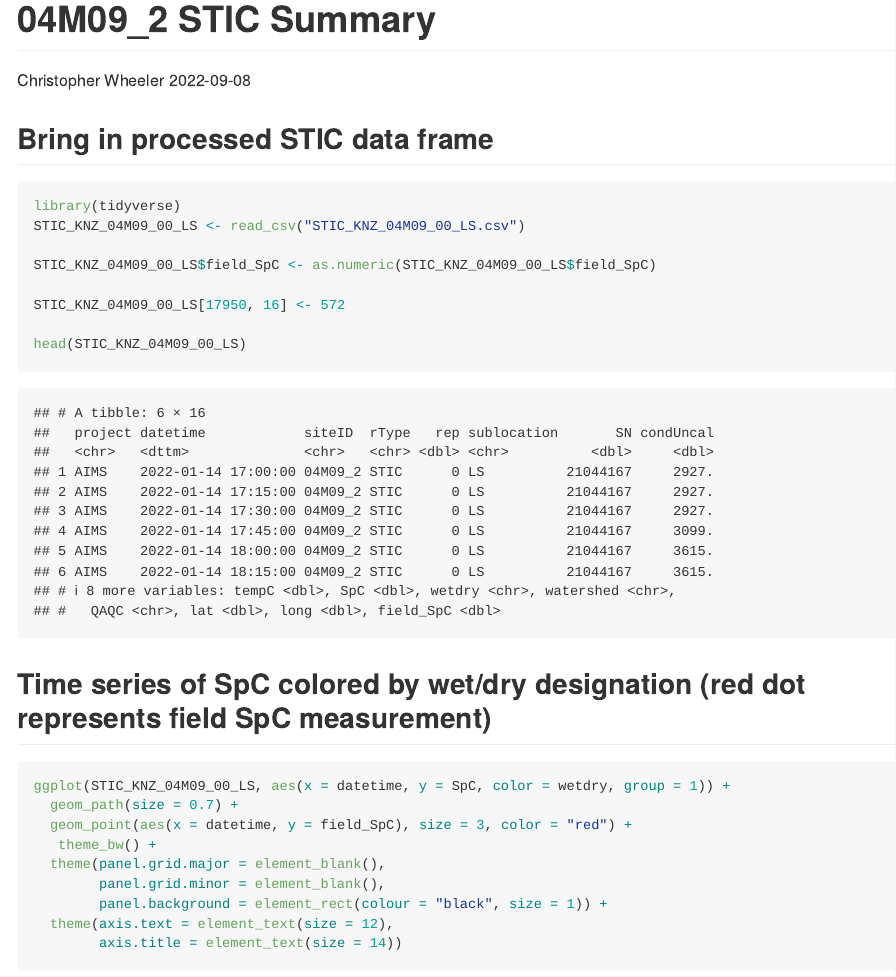
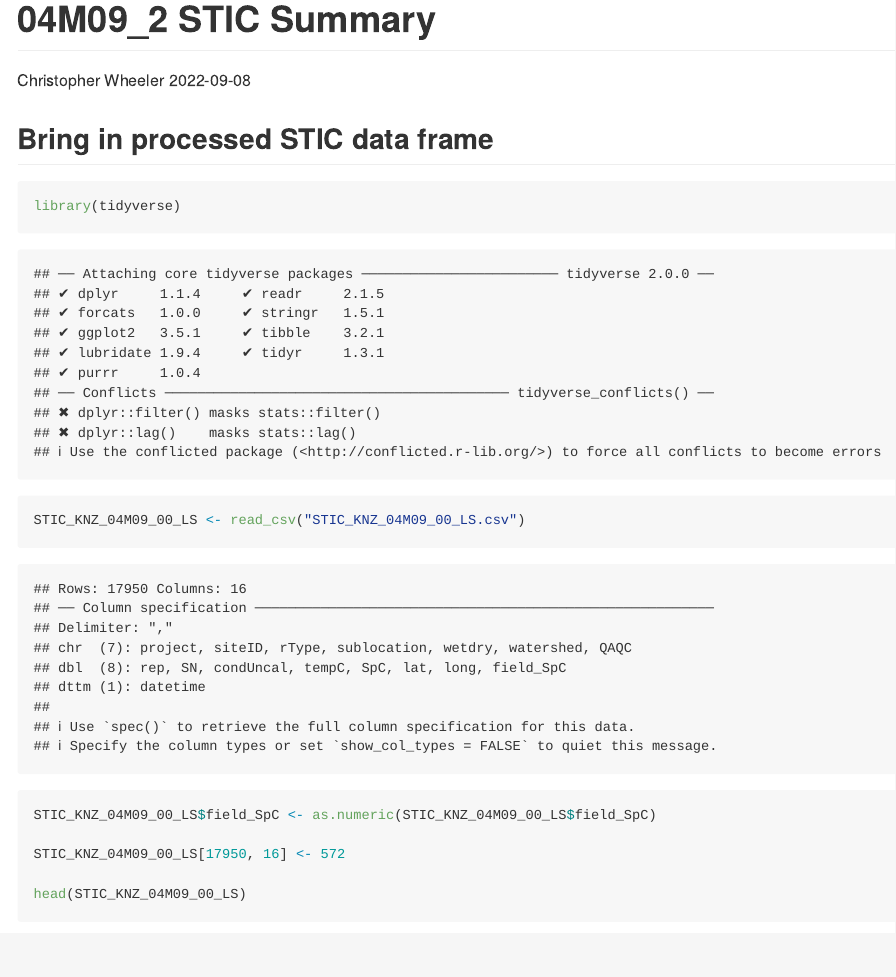
Before and after one commit to HEAL-KGS/AIMS_stic_pipeline, an R Markdown document (qaqc_markdown_doc.Rmd): the page in a window 1100 px wide, from its top. Rendered offline with R 4.5, knitr and Pandoc, with nearby package versions.

Commit message:
friday 2

````diff
--- a/qaqc_markdown_doc.Rmd
+++ b/qaqc_markdown_doc.Rmd
@@ -6,7 +6,7 @@
 ---
 
 ```{r setup, include=FALSE}
-knitr::opts_chunk$set(echo = TRUE, message = FALSE)
+knitr::opts_chunk$set(echo = TRUE)
 ```
 
 ## Bring in processed STIC data frame
````
Also changed, not shown: qaqc_markdown_doc.md, qaqc_markdown_doc_files/figure-gfm/STIC location map-1.png (added), qaqc_markdown_doc_files/figure-gfm/Spc time series-1.png (added), qaqc_markdown_doc_files/figure-gfm/temp time series-1.png (added).
